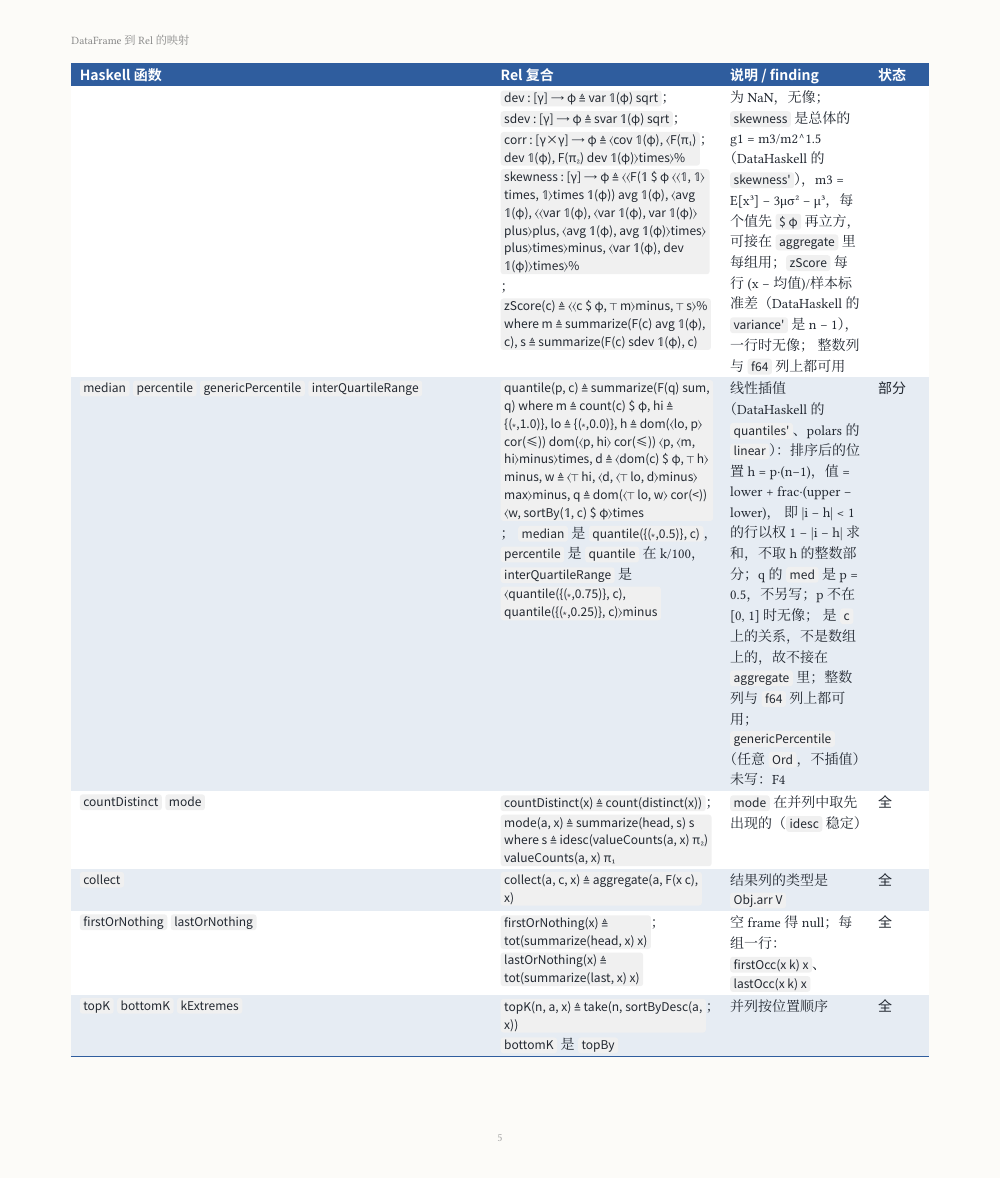
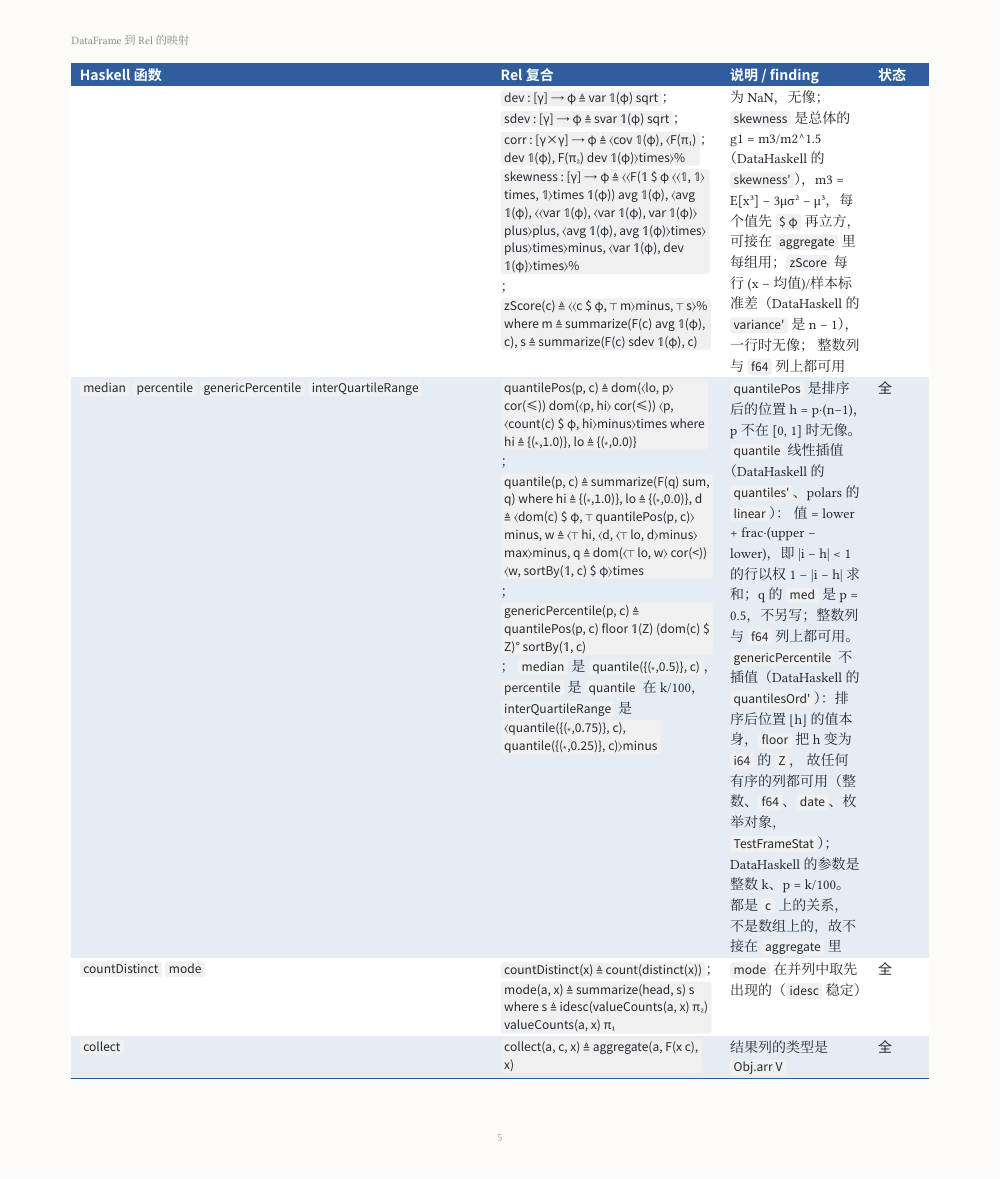
Before and after one commit to co-dh/rel, a Typst document (doc/dataframe-design.zh.typ): page 5 of 8 before the commit and page 5 of 9 after it. Compiled offline with Typst 0.15; a missing font is replaced by an installed copy or a similar font.

Commit message:
frameStat: quantilePos (h = p·(n−1)) shared by quantile and genericPercentile (sorted row at floor h, any ordered column); doc: percentile row full, floor is float → integer, pow stays missing (F4)
Co-Authored-By: Claude Opus 5.5 <noreply@anthropic.com>
Claude-Session: https://claude.ai/code/session_01SmYQDTuPwACpUfzkVCUS32

```diff
--- a/doc/dataframe-design.zh.typ
+++ b/doc/dataframe-design.zh.typ
@@ -246,11 +246,15 @@ next(n, x)        ≜ dom(x) tot(⟨𝟙, ⊤ n⟩plus x)                 行 i
     可接在 `aggregate` 里每组用；`zScore` 每行 (x − 均值)/样本标准差（DataHaskell 的 `variance'` 是 n − 1），一行时无像；
     整数列与 `f64` 列上都可用], "full"),
   ([`median` `percentile` `genericPercentile` `interQuartileRange`],
-    [`quantile(p, c) ≜ summarize(F(q) sum, q) where m ≜ count(c) $ φ, hi ≜ {(∗,1.0)}, lo ≜ {(∗,0.0)}, h ≜ dom(⟨lo, p⟩ cor(≤)) dom(⟨p, hi⟩ cor(≤)) ⟨p, ⟨m, hi⟩minus⟩times, d ≜ ⟨dom(c) $ φ, ⊤ h⟩minus, w ≜ ⟨⊤ hi, ⟨d, ⟨⊤ lo, d⟩minus⟩max⟩minus, q ≜ dom(⟨⊤ lo, w⟩ cor(<)) ⟨w, sortBy(𝟙, c) $ φ⟩times`；
+    [`quantilePos(p, c) ≜ dom(⟨lo, p⟩ cor(≤)) dom(⟨p, hi⟩ cor(≤)) ⟨p, ⟨count(c) $ φ, hi⟩minus⟩times where hi ≜ {(∗,1.0)}, lo ≜ {(∗,0.0)}`；
+    `quantile(p, c) ≜ summarize(F(q) sum, q) where hi ≜ {(∗,1.0)}, lo ≜ {(∗,0.0)}, d ≜ ⟨dom(c) $ φ, ⊤ quantilePos(p, c)⟩minus, w ≜ ⟨⊤ hi, ⟨d, ⟨⊤ lo, d⟩minus⟩max⟩minus, q ≜ dom(⟨⊤ lo, w⟩ cor(<)) ⟨w, sortBy(𝟙, c) $ φ⟩times`；
+    `genericPercentile(p, c) ≜ quantilePos(p, c) floor 𝟙(Z) (dom(c) $ Z)° sortBy(𝟙, c)`；
     `median` 是 `quantile({(∗,0.5)}, c)`，`percentile` 是 `quantile` 在 k/100，`interQuartileRange` 是 `⟨quantile({(∗,0.75)}, c), quantile({(∗,0.25)}, c)⟩minus`],
-    [线性插值（DataHaskell 的 `quantiles'`、polars 的 `linear`）：排序后的位置 h = p·(n−1)，值 = lower + frac·(upper − lower)，
-    即 |i − h| < 1 的行以权 1 − |i − h| 求和，不取 h 的整数部分；q 的 `med` 是 p = 0.5，不另写；p 不在 [0, 1] 时无像；
-    是 `c` 上的关系，不是数组上的，故不接在 `aggregate` 里；整数列与 `f64` 列上都可用；`genericPercentile`（任意 `Ord`，不插值）未写：F4], "part"),
+    [`quantilePos` 是排序后的位置 h = p·(n−1)，p 不在 [0, 1] 时无像。`quantile` 线性插值（DataHaskell 的 `quantiles'`、polars 的 `linear`）：
+    值 = lower + frac·(upper − lower)，即 |i − h| < 1 的行以权 1 − |i − h| 求和；q 的 `med` 是 p = 0.5，不另写；整数列与 `f64` 列上都可用。
+    `genericPercentile` 不插值（DataHaskell 的 `quantilesOrd'`）：排序后位置 ⌊h⌋ 的值本身，`floor` 把 h 变为 `i64` 的 `Z`，
+    故任何有序的列都可用（整数、`f64`、`date`、枚举对象，`TestFrameStat`）；DataHaskell 的参数是整数 k、p = k/100。
+    都是 `c` 上的关系，不是数组上的，故不接在 `aggregate` 里], "full"),
   ([`countDistinct` `mode`], [`countDistinct(x) ≜ count(distinct(x))`；`mode(a, x) ≜ summarize(head, s) s where s ≜ idesc(valueCounts(a, x) π₂) valueCounts(a, x) π₁`],
     [`mode` 在并列中取先出现的（`idesc` 稳定）], "full"),
   ([`collect`], [`collect(a, c, x) ≜ aggregate(a, F(x c), x)`], [结果列的类型是 `Obj.arr V`], "full"),
```
Also changed, not shown: doc/dataframe-design.zh.pdf, doc/dataframe-design.zh.typ (8 more changed lines), 2 other files.
